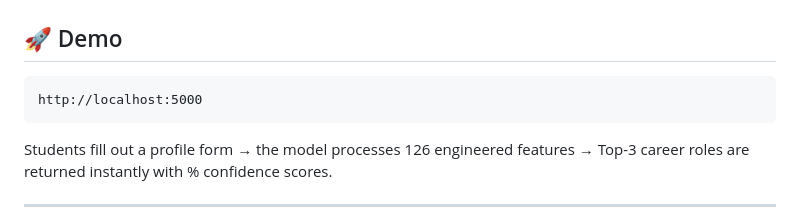
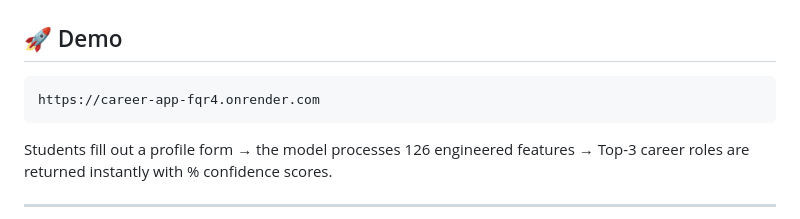
Before and after one commit to RahulJhade/career-app, a Markdown page: README.md, the part around the change. Rendered like a GitHub page.

````diff
--- a/README.md
+++ b/README.md
@@ -29,7 +29,7 @@ The system is built on a **Stacking Ensemble** of industry-grade gradient boosti
 ## 🚀 Demo
 
 ```
-http://localhost:5000
+https://career-app-fqr4.onrender.com
 ```
 
 Students fill out a profile form → the model processes 126 engineered features → Top-3 career roles are returned instantly with % confidence scores.
````
